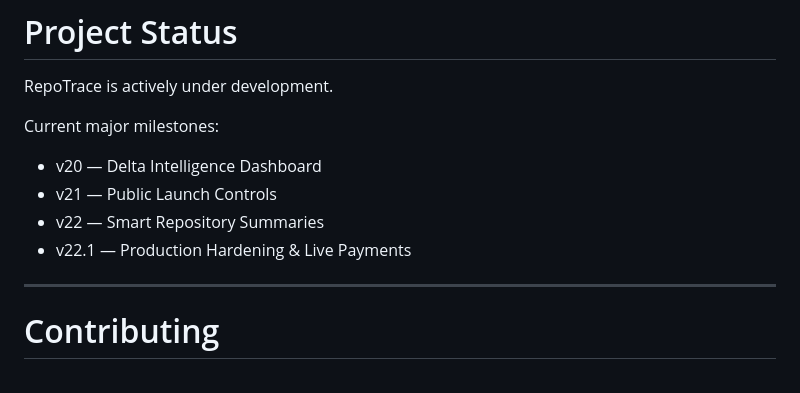
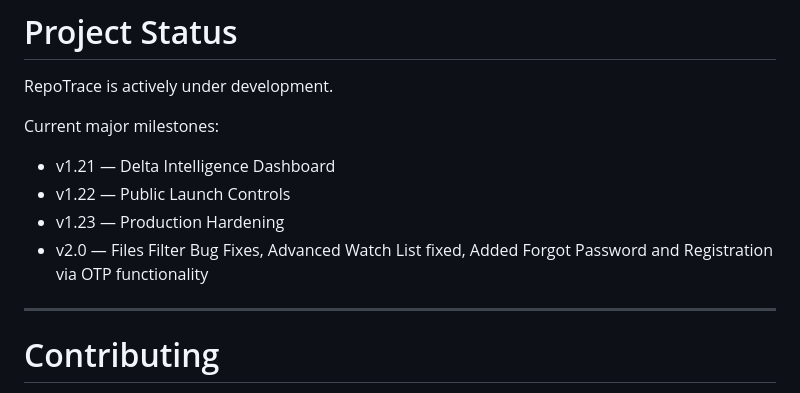
Before and after one commit to jaynagrecha/RepoTrace, a Markdown page: README.md, the part around the change. Rendered like a GitHub page.

Commit message:
Revise version milestones for RepoTrace
Updated versioning milestones in README.

```diff
--- a/README.md
+++ b/README.md
@@ -496,10 +496,10 @@ RepoTrace is actively under development.
 
 Current major milestones:
 
-* v20 — Delta Intelligence Dashboard
-* v21 — Public Launch Controls
-* v22 — Smart Repository Summaries
-* v22.1 — Production Hardening & Live Payments
+* v1.21 — Delta Intelligence Dashboard
+* v1.22 — Public Launch Controls
+* v1.23 — Production Hardening
+* v2.0 — Files Filter Bug Fixes, Advanced Watch List fixed, Added Forgot Password and Registration via OTP functionality
 
 ---
 
```
